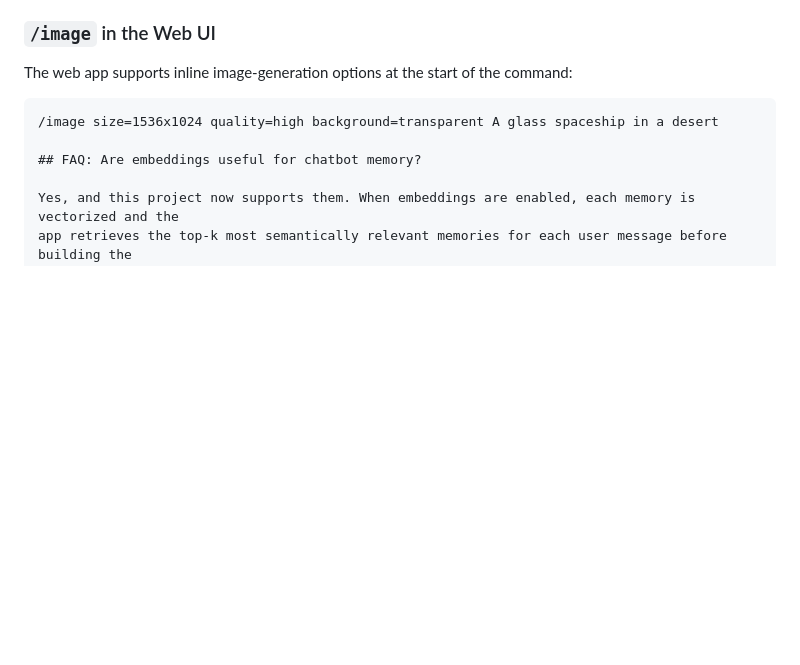
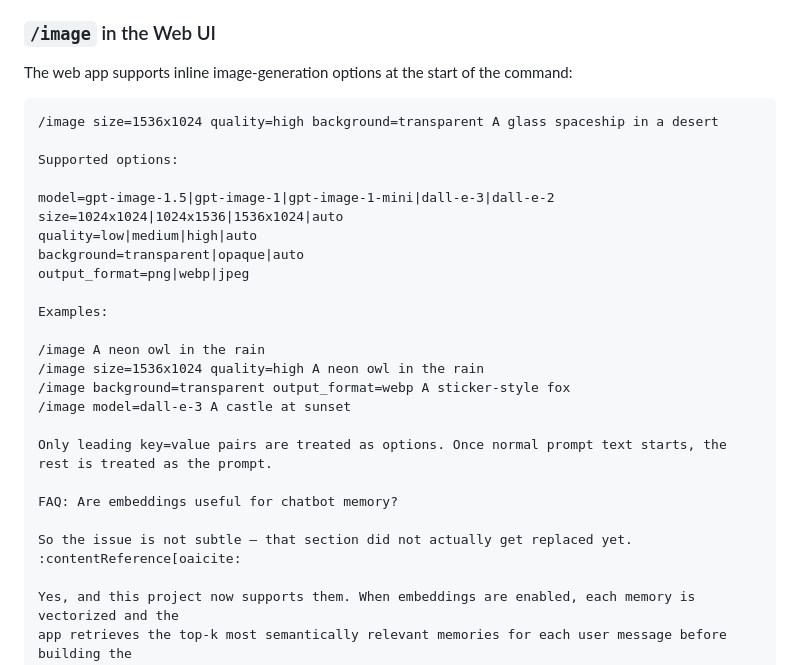
Before and after one commit to Aredelya/4o-Preservation, a Markdown page: README.md, the part around the change. GitHub-like rendering; blank space fills up the shorter version.

````diff
--- a/README.md
+++ b/README.md
@@ -142,7 +142,26 @@ The web app supports inline image-generation options at the start of the command
 ```text
 /image size=1536x1024 quality=high background=transparent A glass spaceship in a desert
 
-## FAQ: Are embeddings useful for chatbot memory?
+Supported options:
+
+model=gpt-image-1.5|gpt-image-1|gpt-image-1-mini|dall-e-3|dall-e-2
+size=1024x1024|1024x1536|1536x1024|auto
+quality=low|medium|high|auto
+background=transparent|opaque|auto
+output_format=png|webp|jpeg
+
+Examples:
+
+/image A neon owl in the rain
+/image size=1536x1024 quality=high A neon owl in the rain
+/image background=transparent output_format=webp A sticker-style fox
+/image model=dall-e-3 A castle at sunset
+
+Only leading key=value pairs are treated as options. Once normal prompt text starts, the rest is treated as the prompt.
+
+FAQ: Are embeddings useful for chatbot memory?
+
+So the issue is not subtle — that section did not actually get replaced yet. :contentReference[oaicite:
 
 Yes, and this project now supports them. When embeddings are enabled, each memory is vectorized and the
 app retrieves the top-k most semantically relevant memories for each user message before building the
````
